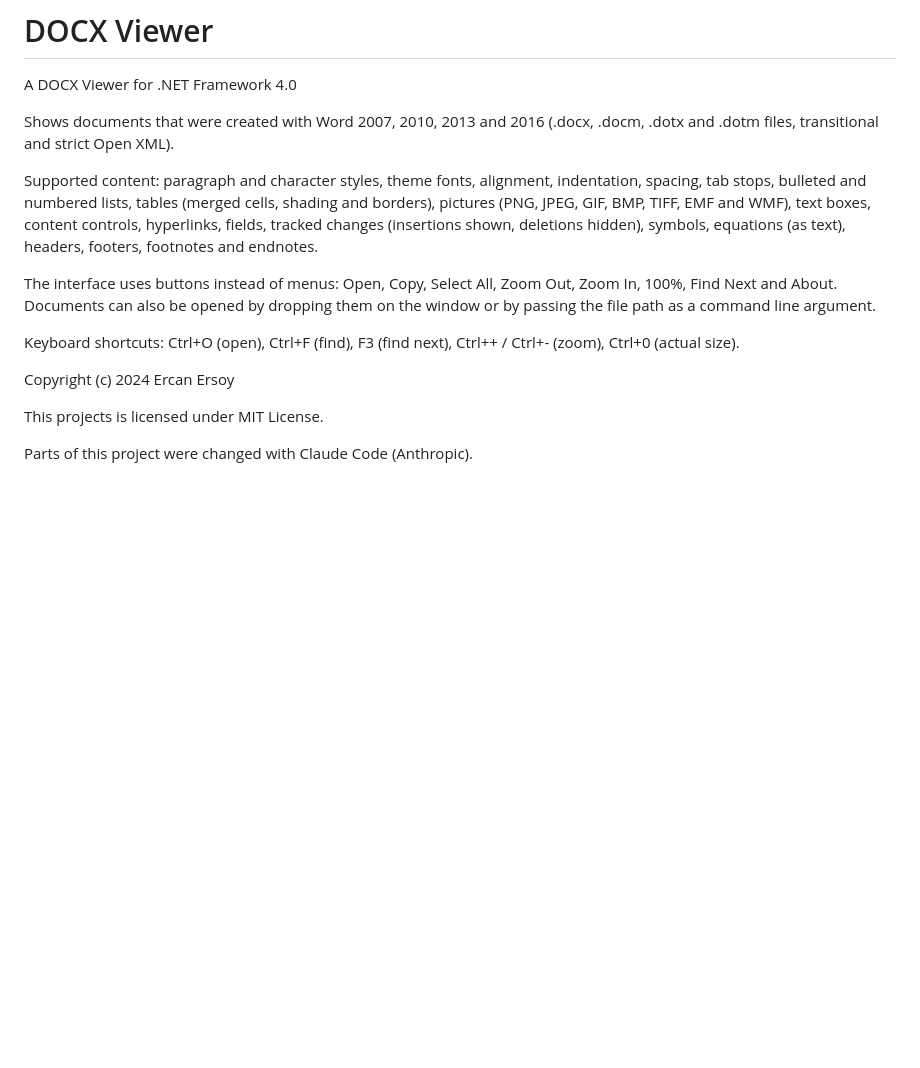
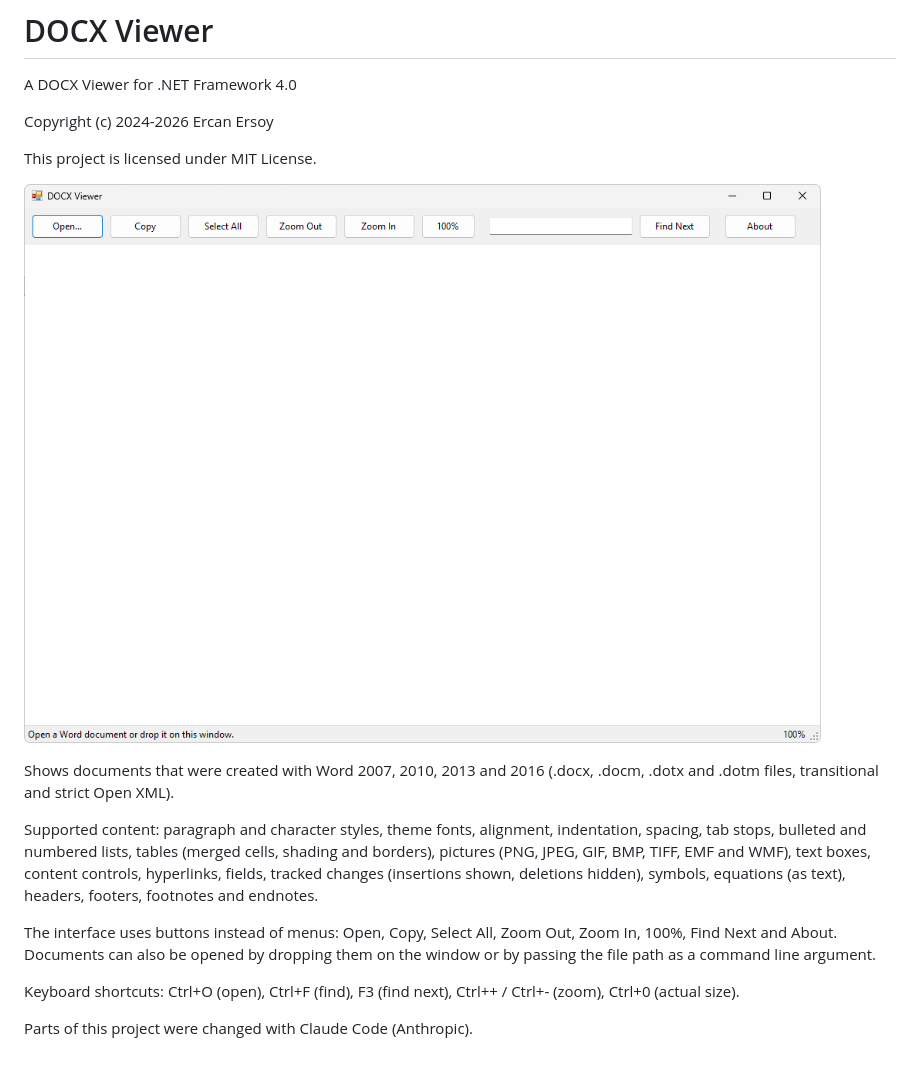
Before and after one commit to ercanersoy/DOCX-Viewer, a Markdown page: README.md, the part around the change. Drawn GitHub-style; pictures changed too: screenshot.png (added); blank space fills up the shorter version.

```diff
--- a/README.md
+++ b/README.md
@@ -1,6 +1,12 @@
 # DOCX Viewer
 
 A DOCX Viewer for .NET Framework 4.0
+
+Copyright (c) 2024-2026 Ercan Ersoy
+
+This project is licensed under MIT License.
+
+![DOCX Viewer screenshot](screenshot.png)
 
 Shows documents that were created with Word 2007, 2010, 2013 and 2016
 (.docx, .docm, .dotx and .dotm files, transitional and strict Open XML).
@@ -20,8 +26,4 @@ argument.
 Keyboard shortcuts: Ctrl+O (open), Ctrl+F (find), F3 (find next),
 Ctrl++ / Ctrl+- (zoom), Ctrl+0 (actual size).
 
-Copyright (c) 2024 Ercan Ersoy
-
-This projects is licensed under MIT License.
-
 Parts of this project were changed with Claude Code (Anthropic).
```
Also changed, not shown: 13 other files.
